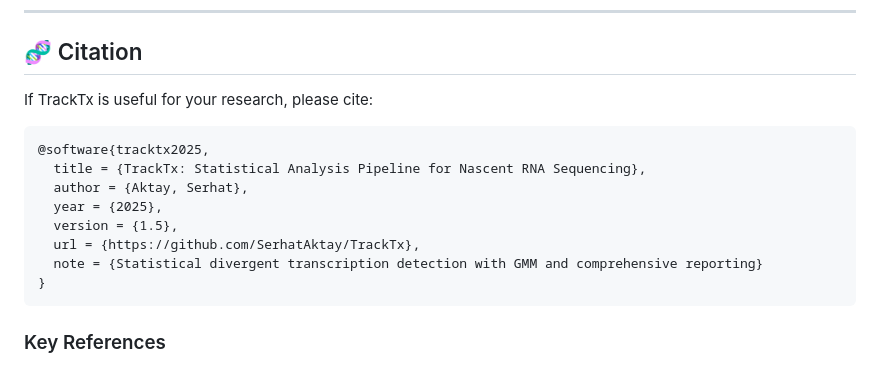
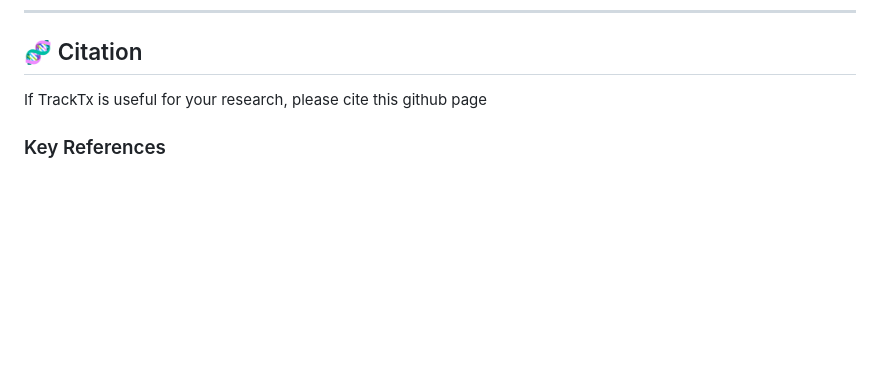
Before and after one commit to SerhatAktay/TrackTx, a Markdown page: README.md, the part around the change. GitHub-like rendering; blank space fills up the shorter version.

````diff
--- a/README.md
+++ b/README.md
@@ -436,18 +436,7 @@ conda clean --all --yes
 
 ## 🧬 Citation
 
-If TrackTx is useful for your research, please cite:
-
-```bibtex
-@software{tracktx2025,
-  title = {TrackTx: Statistical Analysis Pipeline for Nascent RNA Sequencing},
-  author = {Aktay, Serhat},
-  year = {2025},
-  version = {1.5},
-  url = {https://github.com/SerhatAktay/TrackTx},
-  note = {Statistical divergent transcription detection with GMM and comprehensive reporting}
-}
-```
+If TrackTx is useful for your research, please cite this github page
 
 ### Key References
 - **PRO-seq**: [Kwak et al., 2013](https://doi.org/10.1126/science.1229386) - Precision run-on sequencing
````
